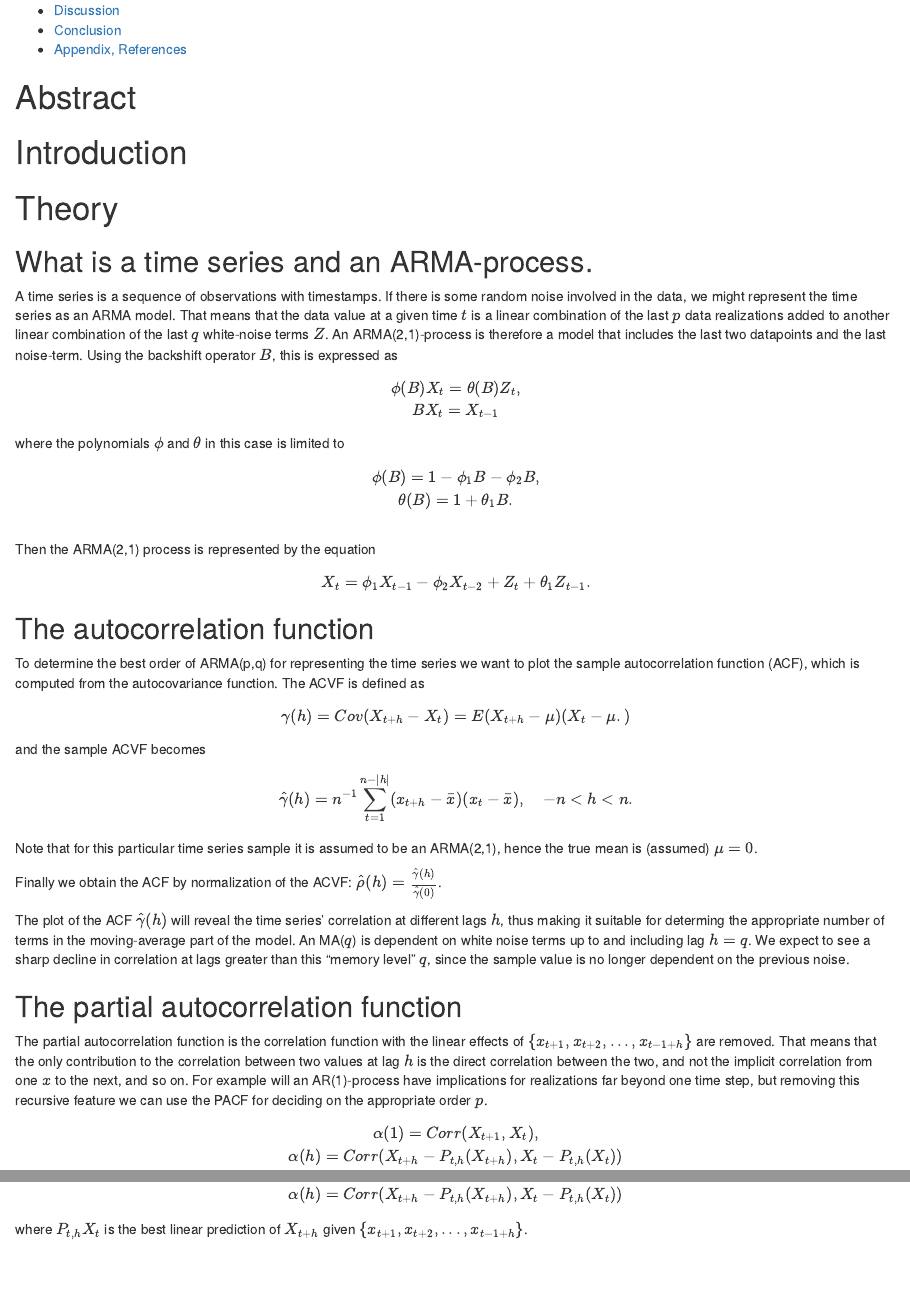
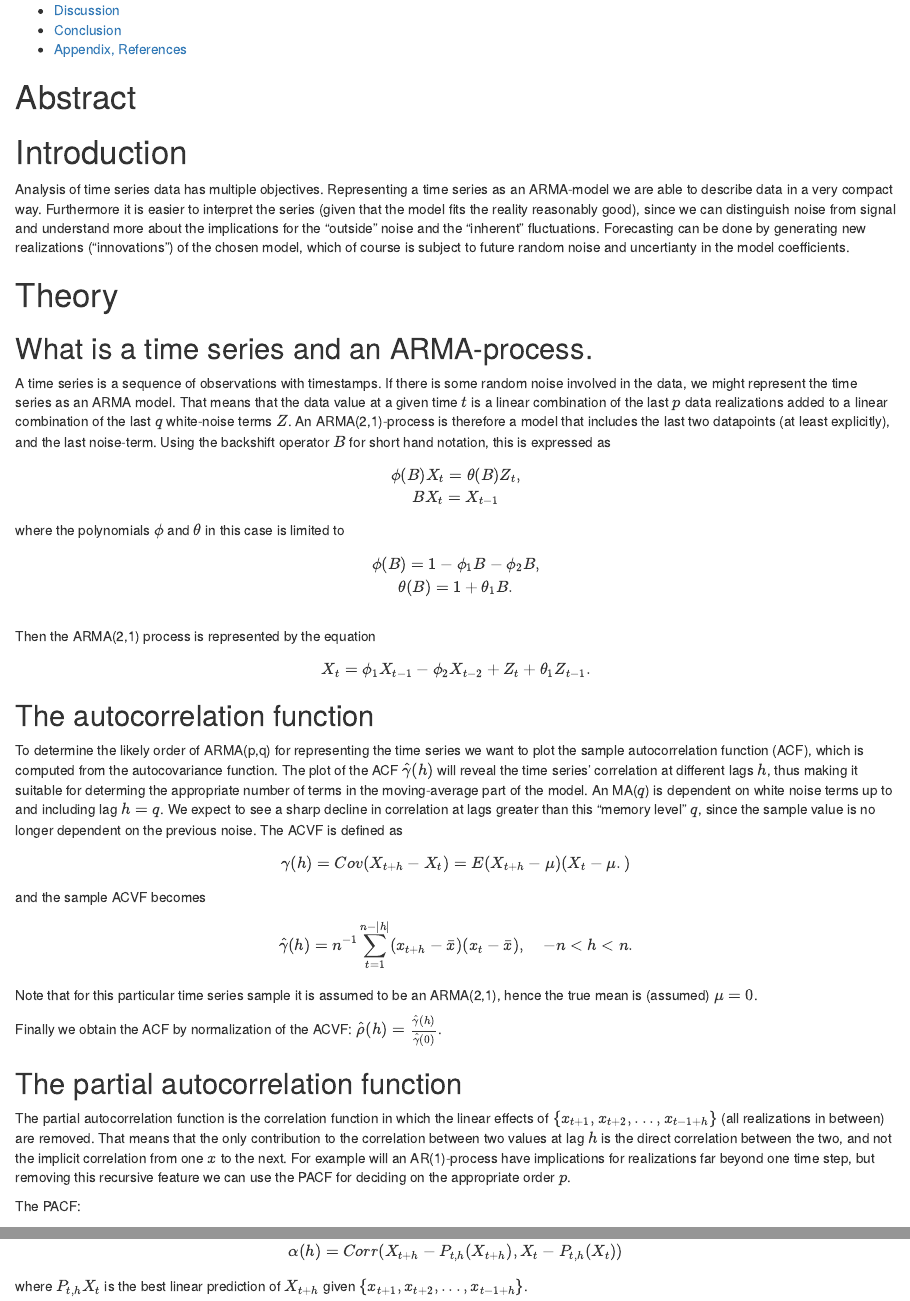
Before and after one commit to ginamagnussen/TMA4285_Project_1, an R Markdown document (Ex3_TImeSeries.Rmd): the page in a window 1100 px wide, from 450 px down, and a second part further down, joined at a grey line. Rendered offline with R 4.5, knitr and Pandoc, with nearby package versions.

Commit message:
skrivefeil/pynting i teori

```diff
--- a/Ex3_TImeSeries.Rmd
+++ b/Ex3_TImeSeries.Rmd
@@ -29,12 +29,13 @@ dataseries <- ts(read.table("DataEx3G14.txt"))
 # Abstract
 
 # Introduction
+Analysis of time series data has multiple objectives. Representing a time series as an ARMA-model we are able to describe data in a very compact way. Furthermore it is easier to interpret the series (given that the model fits the reality reasonably good), since we can distinguish noise from signal and understand more about the implications for the "outside" noise and the "inherent" fluctuations. Forecasting can be done by generating new realizations ("innovations") of the chosen model, which of course is subject to future random noise and uncertianty in the model coefficients.
 
 
 # Theory
 ## What is a time series and an ARMA-process.
 
-A time series is a sequence of observations with timestamps. If there is some random noise involved in the data, we might represent the time series as an ARMA model. That means that the data value at a given time $t$ is a linear combination of the last $p$ data realizations added to another linear combination of the last $q$ white-noise terms $Z$. An ARMA(2,1)-process is therefore a model that includes the last two datapoints and the last noise-term. Using the backshift operator $B$, this is expressed as
+A time series is a sequence of observations with timestamps. If there is some random noise involved in the data, we might represent the time series as an ARMA model. That means that the data value at a given time $t$ is a linear combination of the last $p$ data realizations added to a linear combination of the last $q$ white-noise terms $Z$. An ARMA(2,1)-process is therefore a model that includes the last two datapoints (at least explicitly), and the last noise-term. Using the backshift operator $B$ for short hand notation, this is expressed as
  \[
  \phi(B)X_t =\theta(B)Z_t, \\
  BX_t = X_{t-1}
@@ -50,7 +51,8 @@ A time series is a sequence of observations with timestamps. If there is some ra
  \]
 
 ## The autocorrelation function
-To determine the best order of ARMA(p,q) for representing the time series we want to plot the sample autocorrelation function (ACF), which is computed from the autocovariance function. The ACVF is defined as
+To determine the likely order of ARMA(p,q) for representing the time series we want to plot the sample autocorrelation function (ACF), which is computed from the autocovariance function. The plot of the ACF $\hat{\gamma}(h)$ will reveal the time series' correlation at different lags $h$, thus making it suitable for determing the appropriate number of terms in the moving-average part of the model. An MA($q$) is dependent on white noise terms up to and including lag $h=q$. We expect to see a sharp decline in correlation at lags greater than this "memory level" $q$, since the sample value is no longer dependent on the previous noise.
+ The ACVF is defined as
 
 \[
 \gamma(h) = Cov(X_{t+h}-X_{t}) = E(X_{t+h}-\mu)(X_{t}-\mu.)
@@ -63,11 +65,11 @@ Note that for this particular time series sample it is assumed to be an ARMA(2,1
 
 Finally we obtain the ACF by normalization of the ACVF: $\hat{\rho}(h) = \frac{\hat{\gamma}(h)}{\hat{\gamma}(0)}$.
 
-The plot of the ACF $\hat{\gamma}(h)$ will reveal the time series' correlation at different lags $h$, thus making it suitable for determing the appropriate number of terms in the moving-average part of the model. An MA($q$) is dependent on white noise terms up to and including lag $h=q$. We expect to see a sharp decline in correlation at lags greater than this "memory level" $q$, since the sample value is no longer dependent on the previous noise.
-
 
 ## The partial autocorrelation function
-The partial autocorrelation function is the correlation function with the linear effects of $\{x_{t+1},x_{t+2},...,x_{t-1+h}\}$ are removed. That means that the only contribution to the correlation between two values at lag $h$ is the direct correlation between the two, and not the implicit correlation from one $x$ to the next, and so on. For example will an AR(1)-process have implications for realizations far beyond one time step, but removing this recursive feature we can use the PACF for deciding on the appropriate order $p$.
+The partial autocorrelation function is the correlation function in which the linear effects of $\{x_{t+1},x_{t+2},...,x_{t-1+h}\}$ (all realizations in between) are removed. That means that the only contribution to the correlation between two values at lag $h$ is the direct correlation between the two, and not the implicit correlation from one $x$ to the next. For example will an AR(1)-process have implications for realizations far beyond one time step, but removing this recursive feature we can use the PACF for deciding on the appropriate order $p$.
+
+The PACF:
 \[
 \alpha(1)=Corr(X_{t+1},X_t), \\
 \alpha(h) = Corr(X_{t+h}-P_{t,h}(X_{t+h}),X_{t}-P_{t,h}(X_{t}))
```
Also changed, not shown: Ex3_TImeSeries.html, Ex3_TImeSeries.Rmd (2 more changed lines).
